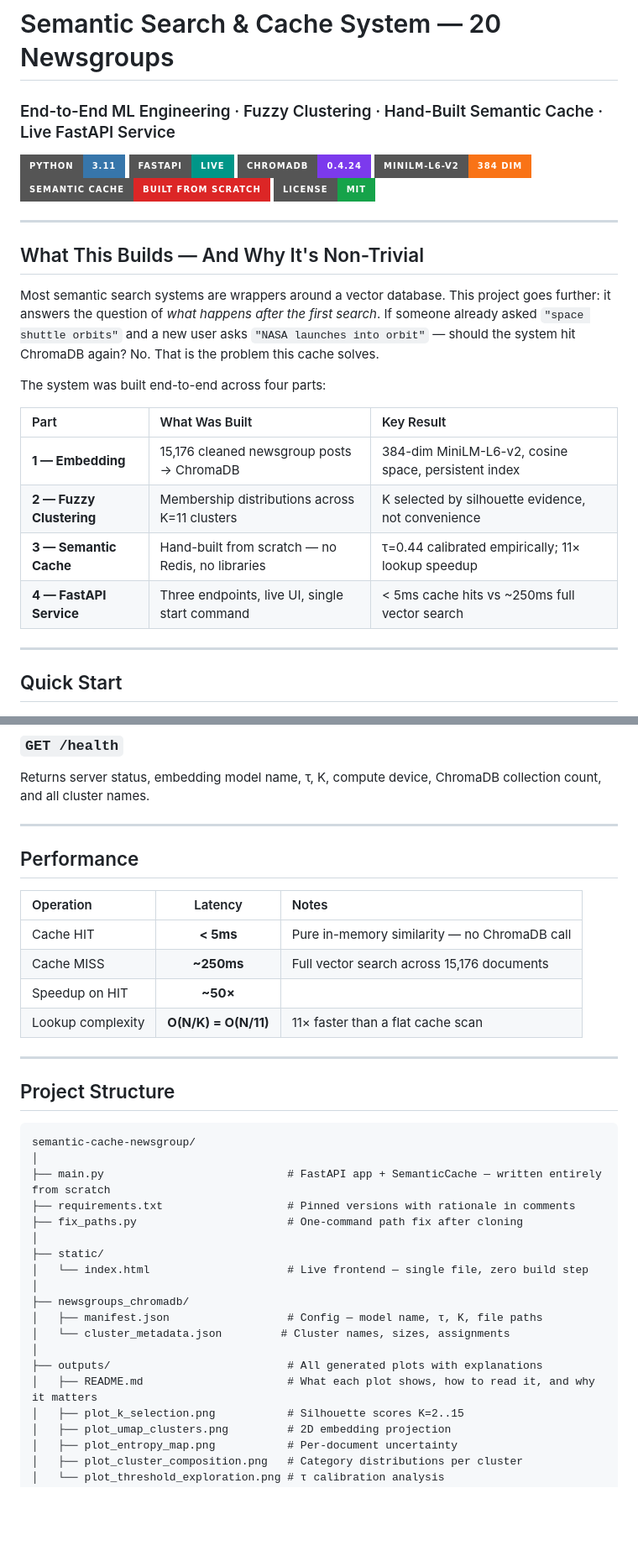
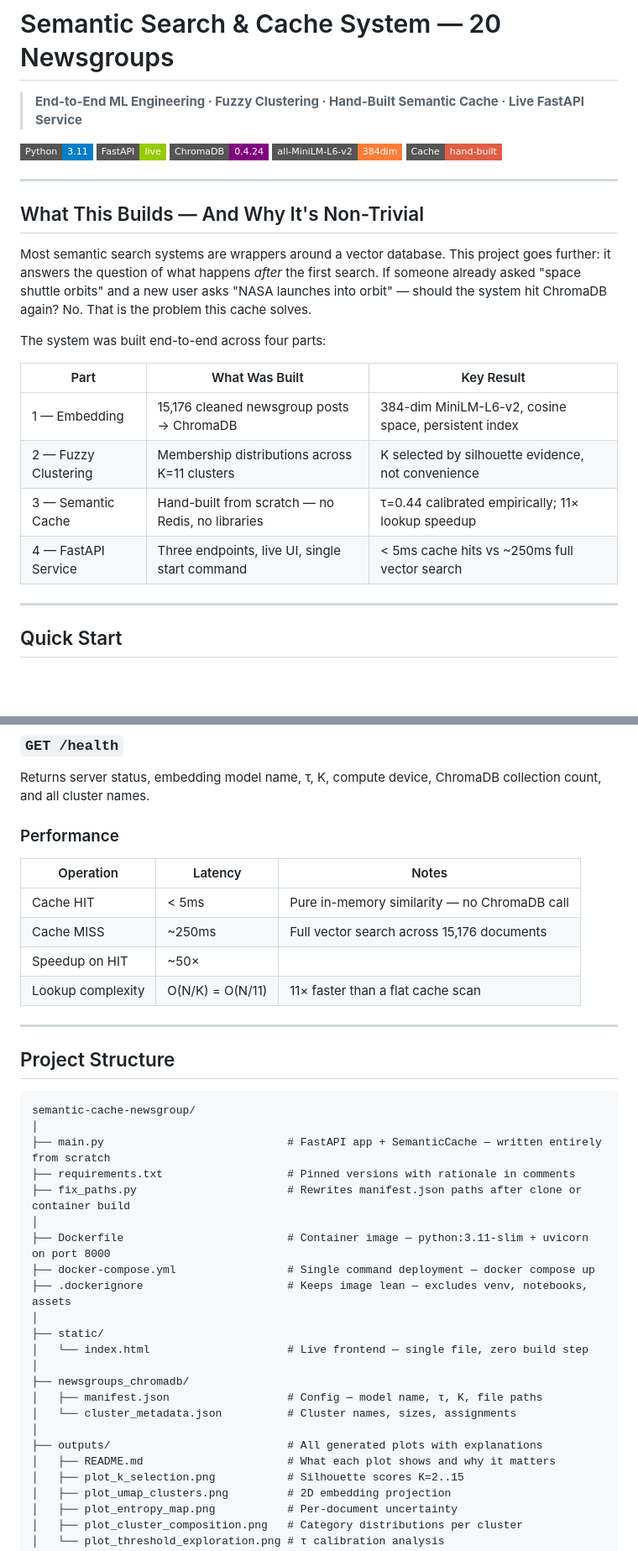
Before and after one commit to aashu-priya/semantic-cache-newsgroup, a Markdown page: Readme.md, 2 parts joined by grey strips. Shown at 84% size. Drawn GitHub-style; badges without logos; blank space fills up the shorter version.

```diff
--- a/Readme.md
+++ b/Readme.md
@@ -1,28 +1,27 @@
 # Semantic Search & Cache System — 20 Newsgroups
 
-### End-to-End ML Engineering · Fuzzy Clustering · Hand-Built Semantic Cache · Live FastAPI Service
+> **End-to-End ML Engineering · Fuzzy Clustering · Hand-Built Semantic Cache · Live FastAPI Service**
 
-![Python](https://img.shields.io/badge/Python-3.11-3776AB?style=for-the-badge&logo=python&logoColor=white)
-![FastAPI](https://img.shields.io/badge/FastAPI-Live-009688?style=for-the-badge&logo=fastapi&logoColor=white)
-![ChromaDB](https://img.shields.io/badge/ChromaDB-0.4.24-7C3AED?style=for-the-badge)
-![Model](https://img.shields.io/badge/MiniLM--L6--v2-384_dim-F97316?style=for-the-badge)
-![Cache](https://img.shields.io/badge/Semantic_Cache-Built_From_Scratch-DC2626?style=for-the-badge)
-![License](https://img.shields.io/badge/License-MIT-16A34A?style=for-the-badge)
+![Python](https://img.shields.io/badge/Python-3.11-blue?style=flat-square&logo=python)
+![FastAPI](https://img.shields.io/badge/FastAPI-live-green?style=flat-square&logo=fastapi)
+![ChromaDB](https://img.shields.io/badge/ChromaDB-0.4.24-purple?style=flat-square)
+![Model](https://img.shields.io/badge/all--MiniLM--L6--v2-384dim-orange?style=flat-square)
+![Cache](https://img.shields.io/badge/Cache-hand--built-red?style=flat-square)
 
 ---
 
 ## What This Builds — And Why It's Non-Trivial
 
-Most semantic search systems are wrappers around a vector database. This project goes further: it answers the question of *what happens after the first search*. If someone already asked `"space shuttle orbits"` and a new user asks `"NASA launches into orbit"` — should the system hit ChromaDB again? No. That is the problem this cache solves.
+Most semantic search systems are wrappers around a vector database. This project goes further: it answers the question of what happens *after* the first search. If someone already asked "space shuttle orbits" and a new user asks "NASA launches into orbit" — should the system hit ChromaDB again? No. That is the problem this cache solves.
 
 The system was built end-to-end across four parts:
 
 | Part | What Was Built | Key Result |
-|:-----|:--------------|:-----------|
-| **1 — Embedding** | 15,176 cleaned newsgroup posts → ChromaDB | 384-dim MiniLM-L6-v2, cosine space, persistent index |
-| **2 — Fuzzy Clustering** | Membership distributions across K=11 clusters | K selected by silhouette evidence, not convenience |
-| **3 — Semantic Cache** | Hand-built from scratch — no Redis, no libraries | τ=0.44 calibrated empirically; 11× lookup speedup |
-| **4 — FastAPI Service** | Three endpoints, live UI, single start command | < 5ms cache hits vs ~250ms full vector search |
+|------|---------------|------------|
+| 1 — Embedding | 15,176 cleaned newsgroup posts → ChromaDB | 384-dim MiniLM-L6-v2, cosine space, persistent index |
+| 2 — Fuzzy Clustering | Membership distributions across K=11 clusters | K selected by silhouette evidence, not convenience |
+| 3 — Semantic Cache | Hand-built from scratch — no Redis, no libraries | τ=0.44 calibrated empirically; 11× lookup speedup |
+| 4 — FastAPI Service | Three endpoints, live UI, single start command | < 5ms cache hits vs ~250ms full vector search |
 
 ---
 
@@ -271,16 +379,14 @@ Flushes all 11 cluster buckets. Resets all counters to zero. ChromaDB index is u
 
 Returns server status, embedding model name, τ, K, compute device, ChromaDB collection count, and all cluster names.
 
----
-
-## Performance
+### Performance
 
 | Operation | Latency | Notes |
-|:----------|:-------:|:------|
-| Cache HIT | **< 5ms** | Pure in-memory similarity — no ChromaDB call |
-| Cache MISS | **~250ms** | Full vector search across 15,176 documents |
-| Speedup on HIT | **~50×** | |
-| Lookup complexity | **O(N/K) = O(N/11)** | 11× faster than a flat cache scan |
+|-----------|---------|-------|
+| Cache HIT | < 5ms | Pure in-memory similarity — no ChromaDB call |
+| Cache MISS | ~250ms | Full vector search across 15,176 documents |
+| Speedup on HIT | ~50× | |
+| Lookup complexity | O(N/K) = O(N/11) | 11× faster than a flat cache scan |
 
 ---
 
@@ -291,17 +397,21 @@ semantic-cache-newsgroup/
 │
 ├── main.py                            # FastAPI app + SemanticCache — written entirely from scratch
 ├── requirements.txt                   # Pinned versions with rationale in comments
-├── fix_paths.py                       # One-command path fix after cloning
+├── fix_paths.py                       # Rewrites manifest.json paths after clone or container build
+│
+├── Dockerfile                         # Container image — python:3.11-slim + uvicorn on port 8000
+├── docker-compose.yml                 # Single command deployment — docker compose up
+├── .dockerignore                      # Keeps image lean — excludes venv, notebooks, assets
 │
 ├── static/
 │   └── index.html                     # Live frontend — single file, zero build step
 │
 ├── newsgroups_chromadb/
 │   ├── manifest.json                  # Config — model name, τ, K, file paths
-│   └── cluster_metadata.json         # Cluster names, sizes, assignments
+│   └── cluster_metadata.json          # Cluster names, sizes, assignments
 │
 ├── outputs/                           # All generated plots with explanations
-│   ├── README.md                      # What each plot shows, how to read it, and why it matters
+│   ├── README.md                      # What each plot shows and why it matters
 │   ├── plot_k_selection.png           # Silhouette scores K=2..15
 │   ├── plot_umap_clusters.png         # 2D embedding projection
 │   ├── plot_entropy_map.png           # Per-document uncertainty
```
Also changed, not shown: other parts of Readme.md (+147 -37 lines).
